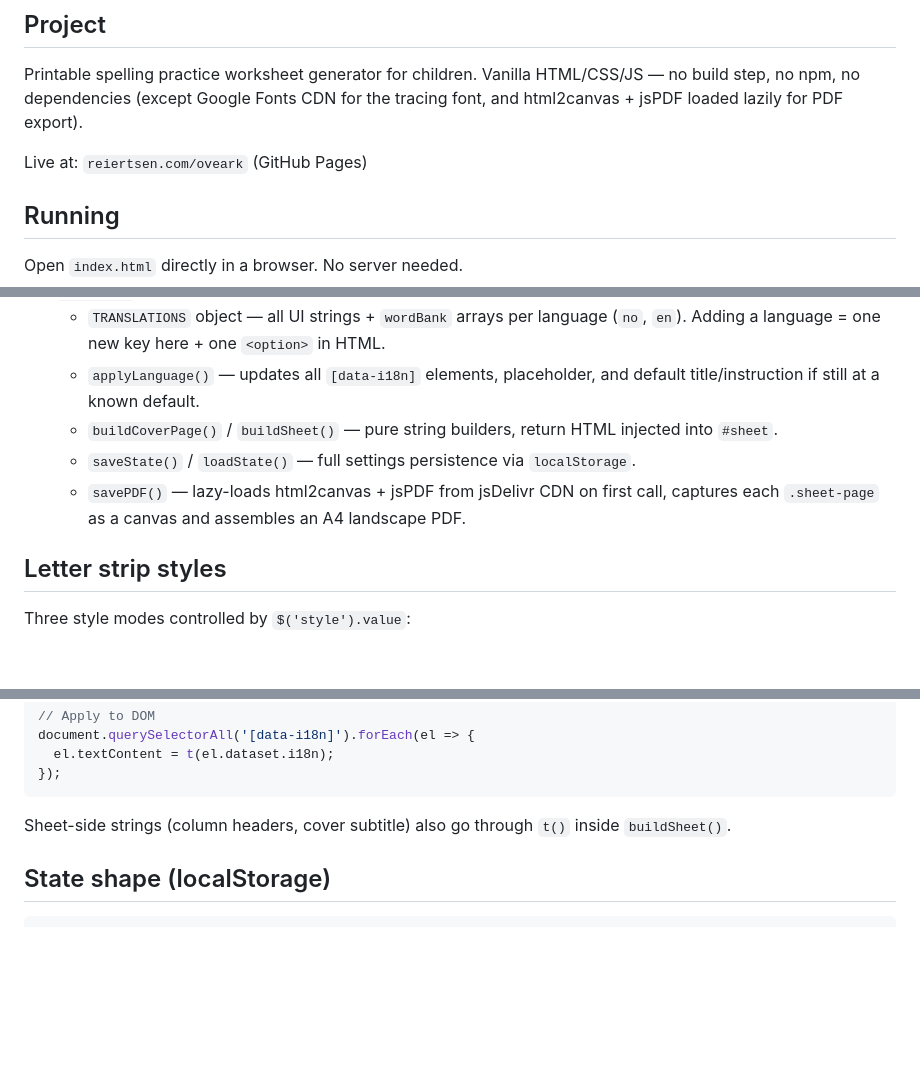
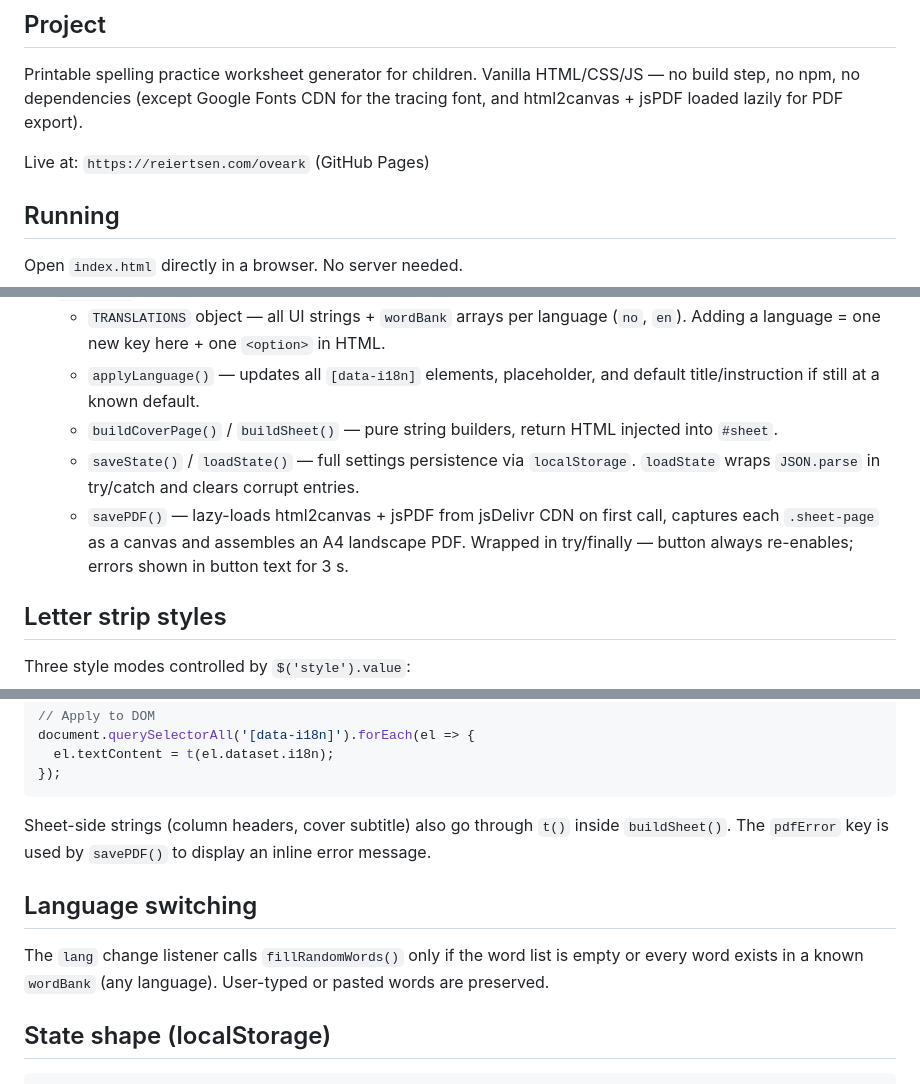
Before and after one commit to TomRay74/oveark, a Markdown page: CLAUDE.md, 3 parts joined by grey strips. Drawn GitHub-style; blank space fills up the shorter version.

Commit message:
docs: update CLAUDE.md with analytics, robustness fixes, and lang-switch behaviour

````diff
--- a/CLAUDE.md
+++ b/CLAUDE.md
@@ -6,7 +6,7 @@ This file provides guidance to Claude Code (claude.ai/code) when working with co
 
 Printable spelling practice worksheet generator for children. Vanilla HTML/CSS/JS — no build step, no npm, no dependencies (except Google Fonts CDN for the tracing font, and html2canvas + jsPDF loaded lazily for PDF export).
 
-Live at: `reiertsen.com/oveark` (GitHub Pages)
+Live at: `https://reiertsen.com/oveark` (GitHub Pages)
 
 ## Running
 
@@ -22,8 +22,8 @@ Three files, no modules:
   - `TRANSLATIONS` object — all UI strings + `wordBank` arrays per language (`no`, `en`). Adding a language = one new key here + one `<option>` in HTML.
   - `applyLanguage()` — updates all `[data-i18n]` elements, placeholder, and default title/instruction if still at a known default.
   - `buildCoverPage()` / `buildSheet()` — pure string builders, return HTML injected into `#sheet`.
-  - `saveState()` / `loadState()` — full settings persistence via `localStorage`.
-  - `savePDF()` — lazy-loads html2canvas + jsPDF from jsDelivr CDN on first call, captures each `.sheet-page` as a canvas and assembles an A4 landscape PDF.
+  - `saveState()` / `loadState()` — full settings persistence via `localStorage`. `loadState` wraps `JSON.parse` in try/catch and clears corrupt entries.
+  - `savePDF()` — lazy-loads html2canvas + jsPDF from jsDelivr CDN on first call, captures each `.sheet-page` as a canvas and assembles an A4 landscape PDF. Wrapped in try/finally — button always re-enables; errors shown in button text for 3 s.
 
 ## Letter strip styles
 
@@ -51,7 +51,11 @@ document.querySelectorAll('[data-i18n]').forEach(el => {
 });
 ```
 
-Sheet-side strings (column headers, cover subtitle) also go through `t()` inside `buildSheet()`.
+Sheet-side strings (column headers, cover subtitle) also go through `t()` inside `buildSheet()`. The `pdfError` key is used by `savePDF()` to display an inline error message.
+
+## Language switching
+
+The `lang` change listener calls `fillRandomWords()` only if the word list is empty or every word exists in a known `wordBank` (any language). User-typed or pasted words are preserved.
 
 ## State shape (localStorage)
 
````
Also changed, not shown: other parts of CLAUDE.md (+4 -0 lines).
